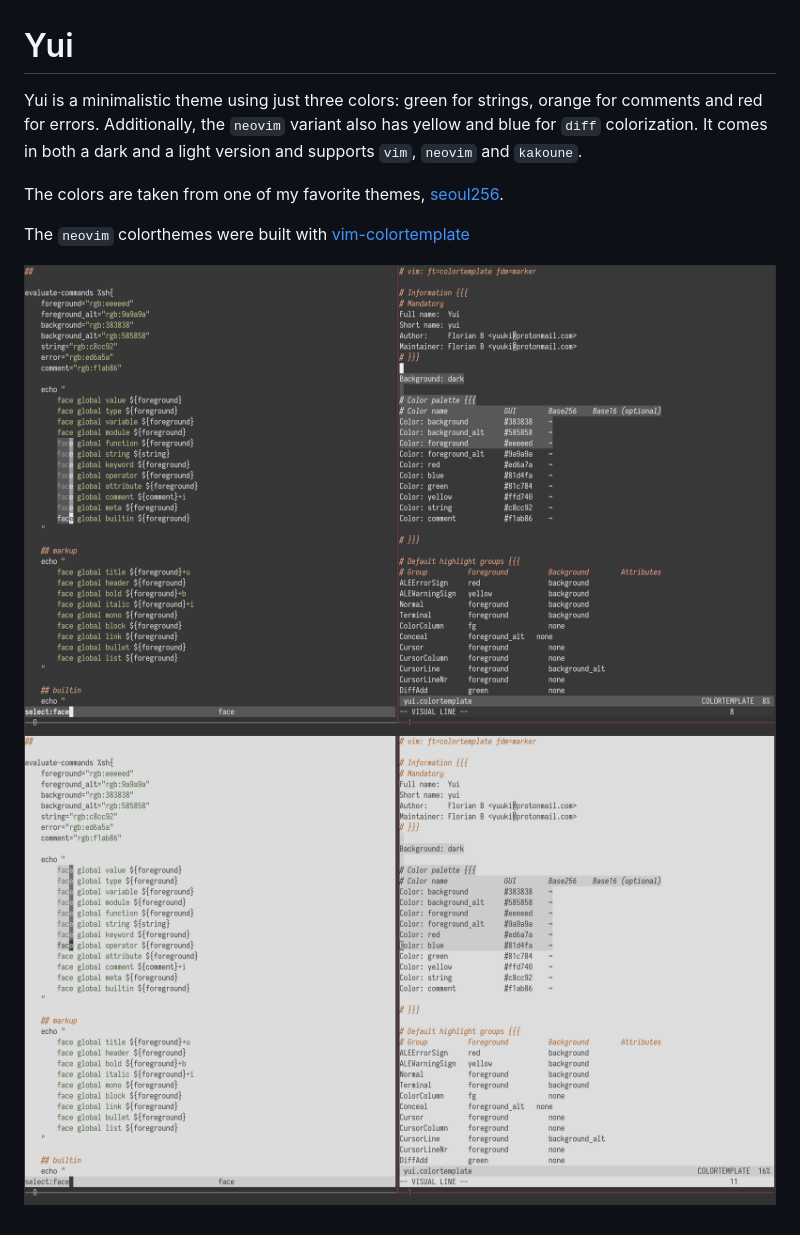
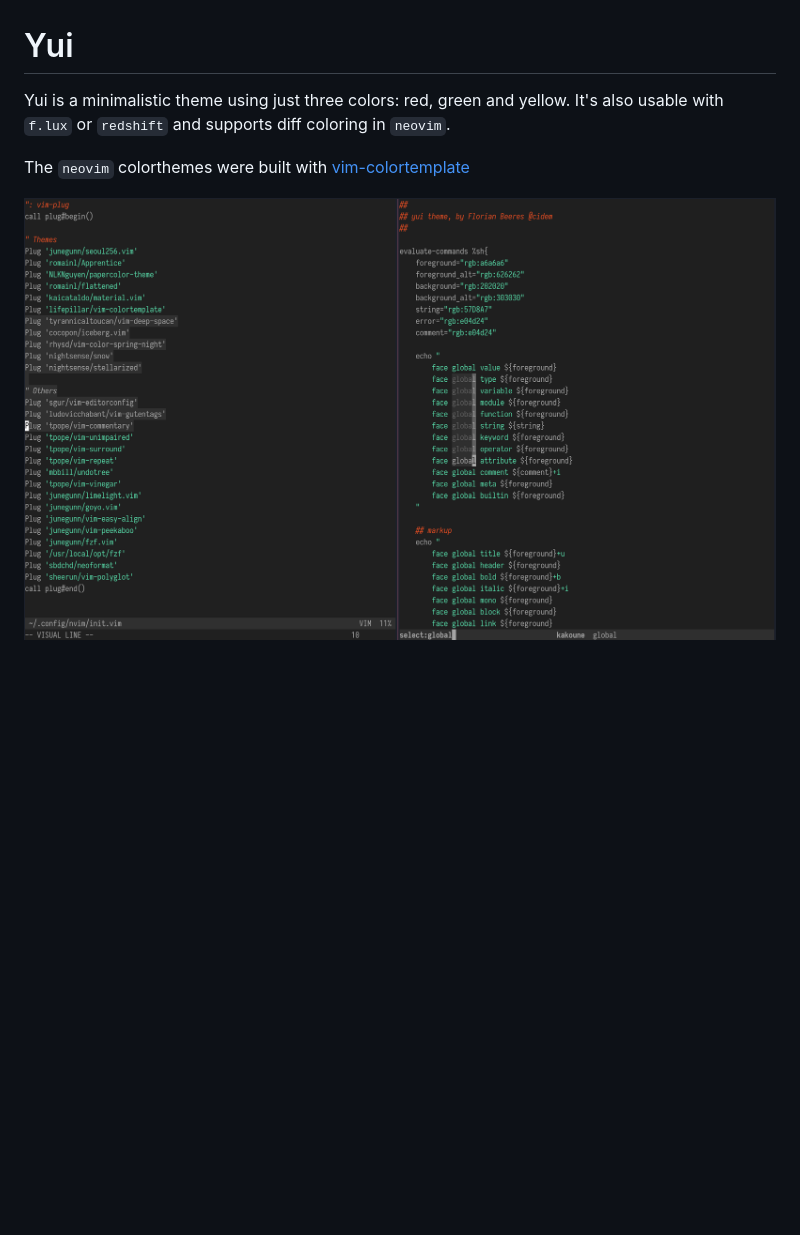
Before and after one commit to cideM/yui, a Markdown page: README.md, the part around the change. Rendered like a GitHub page; pictures changed too: dark.png, light.png (deleted); blank space fills up the shorter version.

Commit message:
overhaul

```diff
--- a/README.md
+++ b/README.md
@@ -1,10 +1,9 @@
 # Yui
 
-Yui is a minimalistic theme using just three colors: green for strings, orange for comments and red for errors. Additionally, the `neovim` variant also has yellow and blue for `diff` colorization. It comes in both a dark and a light version and supports `vim`, `neovim` and `kakoune`.
-
-The colors are taken from one of my favorite themes, [seoul256](https://github.com/junegunn/seoul256.vim).
+Yui is a minimalistic theme using just three colors: red, green and yellow.
+It's also usable with `f.lux` or `redshift` and supports diff coloring in
+`neovim`.
 
 The `neovim` colorthemes were built with [vim-colortemplate](https://github.com/lifepillar/vim-colortemplate)
 
 ![Dark (kakoune left, neovim right)](./dark.png)
-![Light (kakoune left, neovim right)](./light.png)
```
Also changed, not shown: 7 other files.
